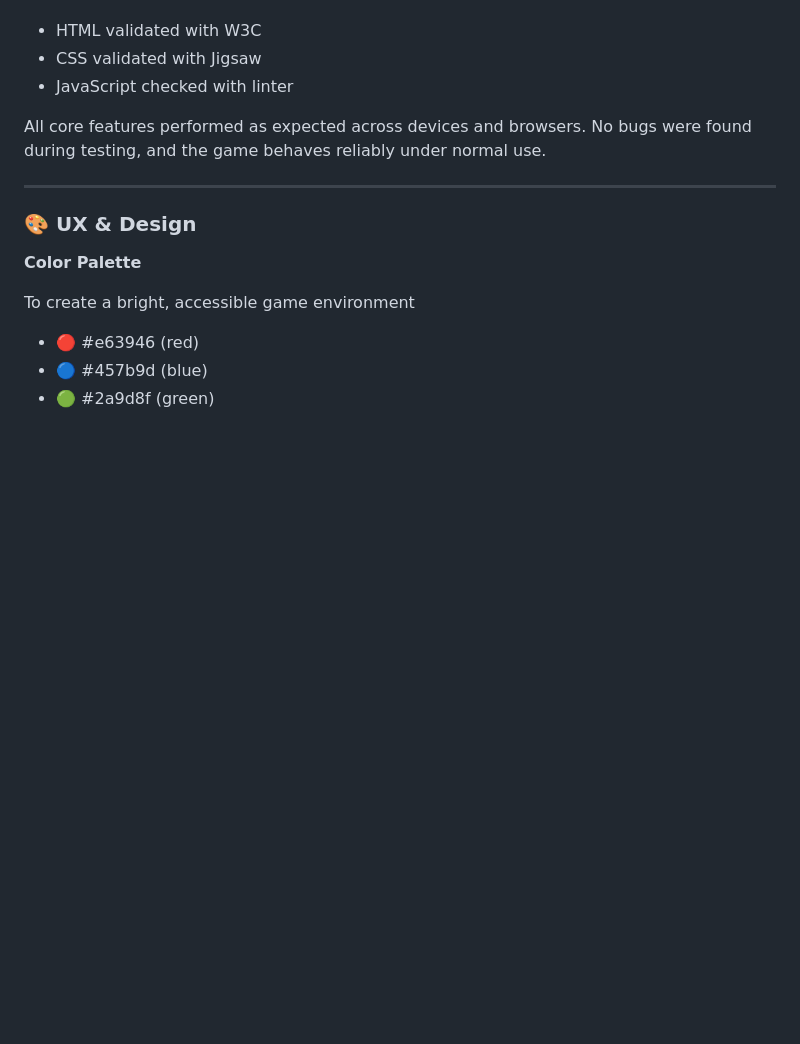
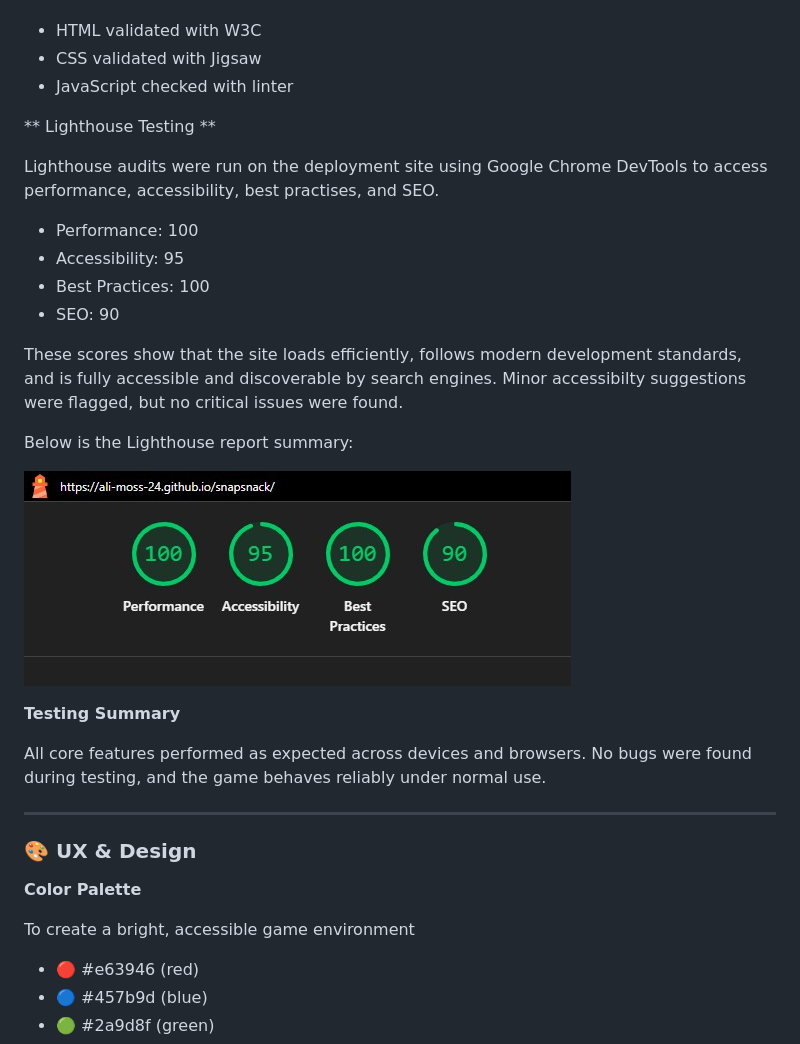
Before and after one commit to ali-moss-24/snapstack, a Markdown page: README.md, the part around the change. Rendered like a GitHub page; pictures changed too: assets/images/lighthouse.jpg (added); blank space fills up the shorter version.

Commit message:
Add Lighthouse summary to README

```diff
--- a/README.md
+++ b/README.md
@@ -138,6 +138,23 @@ No layout or functionality issues were observed during testing.
 - CSS validated with Jigsaw
 - JavaScript checked with linter
 
+** Lighthouse Testing **
+
+Lighthouse audits were run on the deployment site using Google Chrome DevTools to access performance, accessibility, best practises, and SEO.
+
+- Performance: 100
+- Accessibility: 95
+- Best Practices: 100
+- SEO: 90
+
+These scores show that the site loads efficiently, follows modern development standards, and is fully accessible and discoverable by search engines. Minor accessibilty suggestions were flagged, but no critical issues were found.
+
+Below is the Lighthouse report summary:
+
+![Lighthouse report summary](assets/images/lighthouse.jpg)
+
+**Testing Summary**
+
 
 All core features performed as expected across devices and browsers. No bugs were found during testing, and the game behaves reliably under normal use.
 
```
